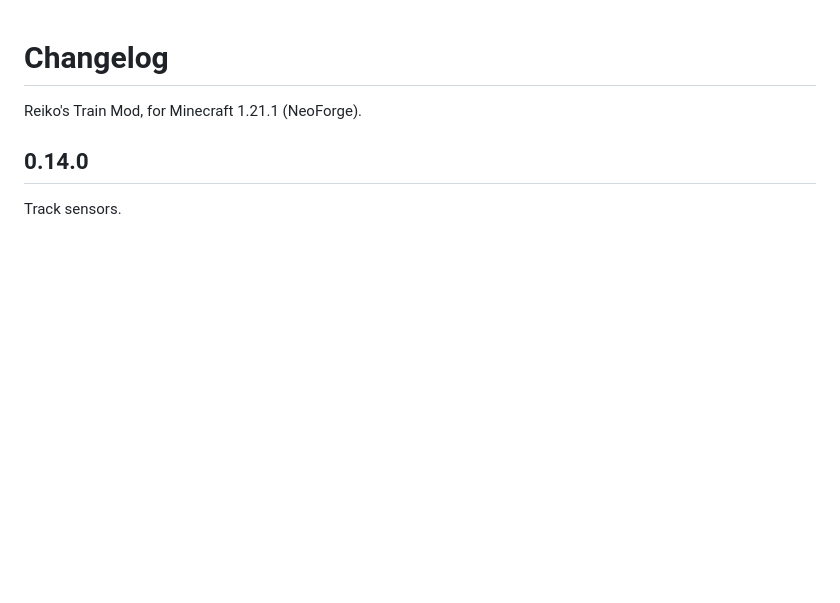
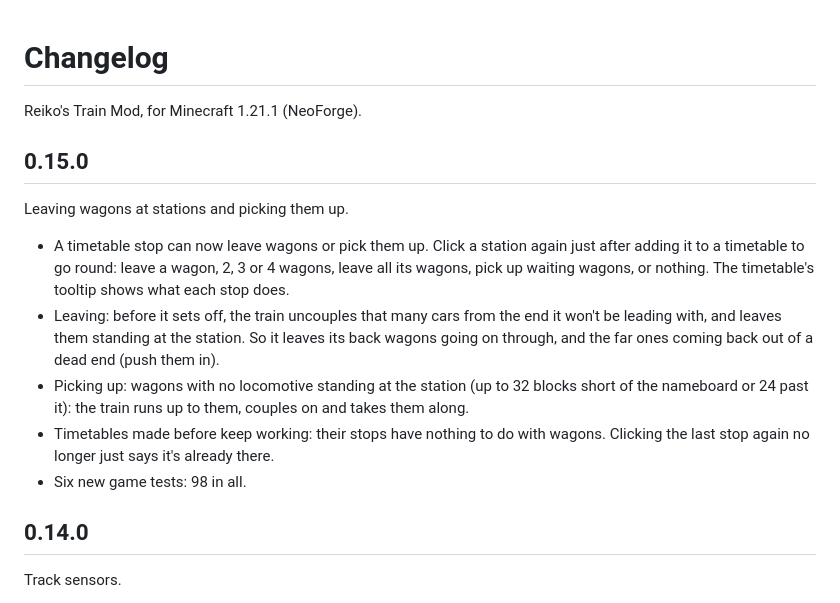
Before and after one commit to Reiko45/Reiko-s-Train-Mod, a Markdown page: CHANGELOG.md, the part around the change. GitHub-like rendering; blank space fills up the shorter version.

```diff
--- a/CHANGELOG.md
+++ b/CHANGELOG.md
@@ -1,6 +1,22 @@
 # Changelog
 
 Reiko's Train Mod, for Minecraft 1.21.1 (NeoForge).
+
+## 0.15.0
+
+Leaving wagons at stations and picking them up.
+
+- A timetable stop can now leave wagons or pick them up. Click a station again just after adding it to a timetable to
+  go round: leave a wagon, 2, 3 or 4 wagons, leave all its wagons, pick up waiting wagons, or nothing. The timetable's
+  tooltip shows what each stop does.
+- Leaving: before it sets off, the train uncouples that many cars from the end it won't be leading with, and leaves
+  them standing at the station. So it leaves its back wagons going on through, and the far ones coming back out of a
+  dead end (push them in).
+- Picking up: wagons with no locomotive standing at the station (up to 32 blocks short of the nameboard or 24 past
+  it): the train runs up to them, couples on and takes them along.
+- Timetables made before keep working: their stops have nothing to do with wagons. Clicking the last stop again no
+  longer just says it's already there.
+- Six new game tests: 98 in all.
 
 ## 0.14.0
 
```
Also changed, not shown: README.md (+37 -3 lines), docs/screenshots/wagons_left.jpg (added), 9 other files.
